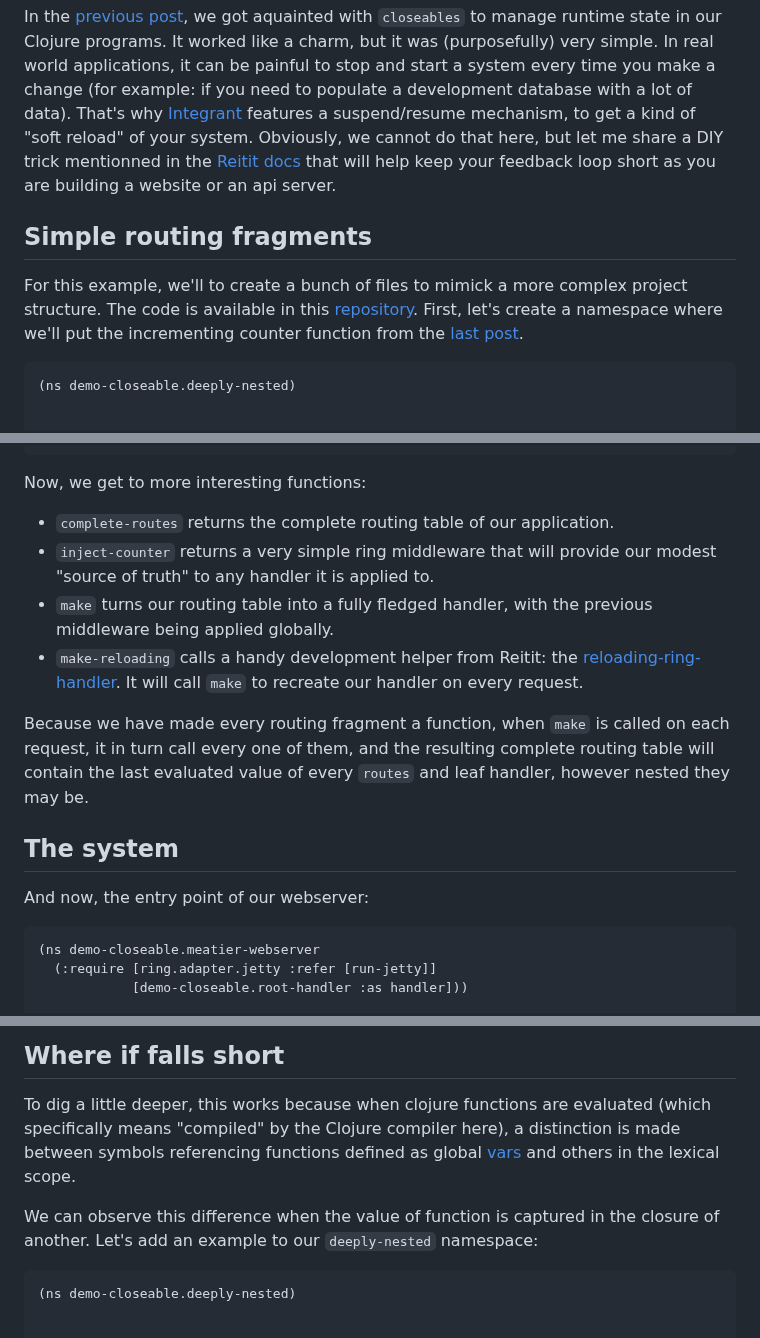
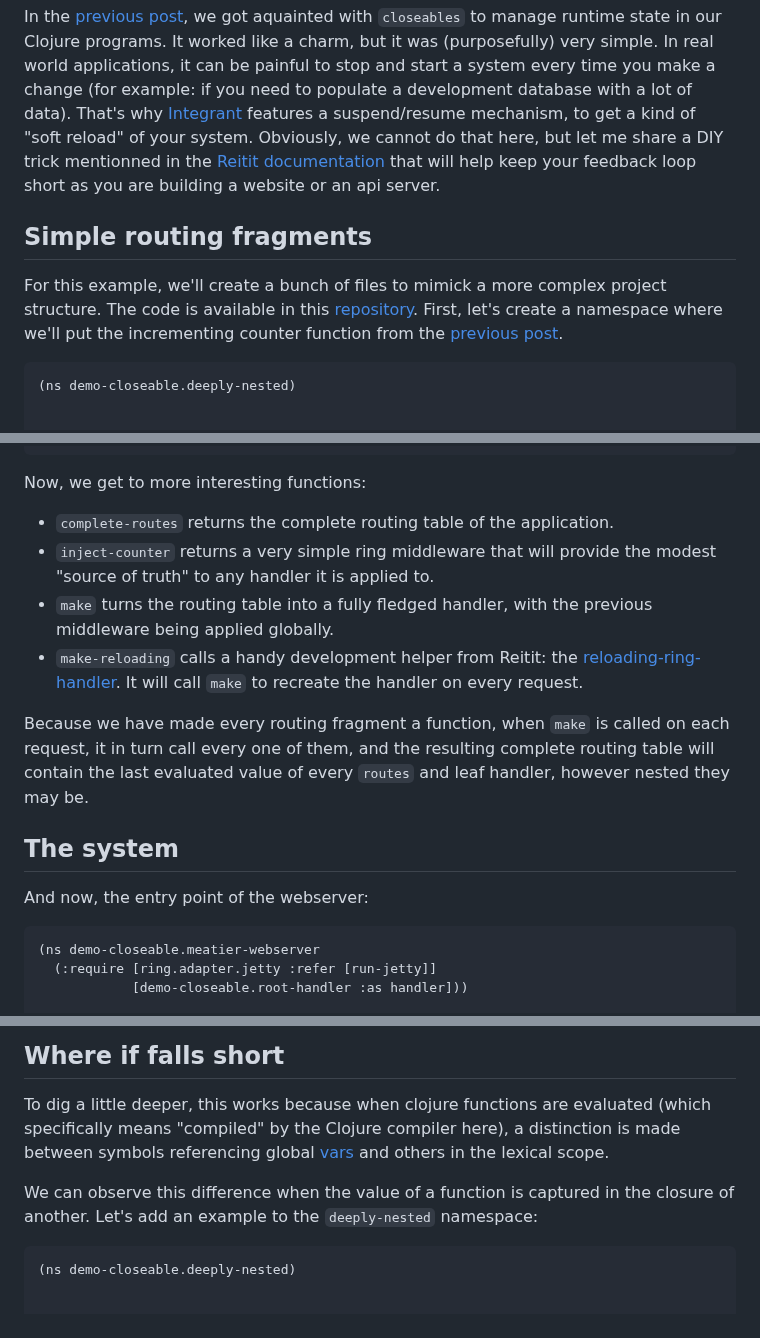
Before and after one commit to chpill/chpill.github.io, a Markdown page: en/posts/rapid-feedback-webdev-with-closeables-and-reitit.md, 3 parts joined by grey strips. Rendered like a GitHub page.

Commit message:
Improvement after external review

````diff
--- a/en/posts/rapid-feedback-webdev-with-closeables-and-reitit.md
+++ b/en/posts/rapid-feedback-webdev-with-closeables-and-reitit.md
@@ -9,16 +9,16 @@ system every time you make a change (for example: if you need to populate a
 development database with a lot of data). That's why [Integrant][2] features a
 suspend/resume mechanism, to get a kind of "soft reload" of your system.
 Obviously, we cannot do that here, but let me share a DIY trick mentionned in
-the [Reitit docs][3] that will help keep your feedback loop short as you are
-building a website or an api server.
+the [Reitit documentation][3] that will help keep your feedback loop short as
+you are building a website or an api server.
 
 
 ## Simple routing fragments
 
-For this example, we'll to create a bunch of files to mimick a more complex
-project structure. The code is available in this [repository][4]. First, let's
-create a namespace where we'll put the incrementing counter function from the
-[last post][1].
+For this example, we'll create a bunch of files to mimick a more complex project
+structure. The code is available in this [repository][4]. First, let's create a
+namespace where we'll put the incrementing counter function from the [previous
+post][1].
 
 ```clj
 (ns demo-closeable.deeply-nested)
@@ -88,13 +88,13 @@ level, and create a namespace that will build the complete routing table.
 
 Now, we get to more interesting functions:
 
-* `complete-routes` returns the complete routing table of our application.
-* `inject-counter` returns a very simple ring middleware that will provide our
+* `complete-routes` returns the complete routing table of the application.
+* `inject-counter` returns a very simple ring middleware that will provide the
   modest "source of truth" to any handler it is applied to.
-* `make` turns our routing table into a fully fledged handler, with the previous
+* `make` turns the routing table into a fully fledged handler, with the previous
   middleware being applied globally.
 * `make-reloading` calls a handy development helper from Reitit: the
-  [reloading-ring-handler][5]. It will call `make` to recreate our handler on
+  [reloading-ring-handler][5]. It will call `make` to recreate the handler on
   every request.
 
 Because we have made every routing fragment a function, when `make` is called on
@@ -105,7 +105,7 @@ however nested they may be.
 
 ## The system
 
-And now, the entry point of our webserver:
+And now, the entry point of the webserver:
 
 ```clj
 (ns demo-closeable.meatier-webserver
@@ -198,11 +197,11 @@ need a full system reload.
 
 To dig a little deeper, this works because when clojure functions are evaluated
 (which specifically means "compiled" by the Clojure compiler here), a
-distinction is made between symbols referencing functions defined as global
-[vars][7] and others in the lexical scope.
+distinction is made between symbols referencing global [vars][7] and others in
+the lexical scope.
 
-We can observe this difference when the value of function is captured in the
-closure of another. Let's add an example to our `deeply-nested` namespace:
+We can observe this difference when the value of a function is captured in the
+closure of another. Let's add an example to the `deeply-nested` namespace:
 
 ```clj
 (ns demo-closeable.deeply-nested)
````
Also changed, not shown: other parts of en/posts/rapid-feedback-webdev-with-closeables-and-reitit.md (+5 -6 lines).
